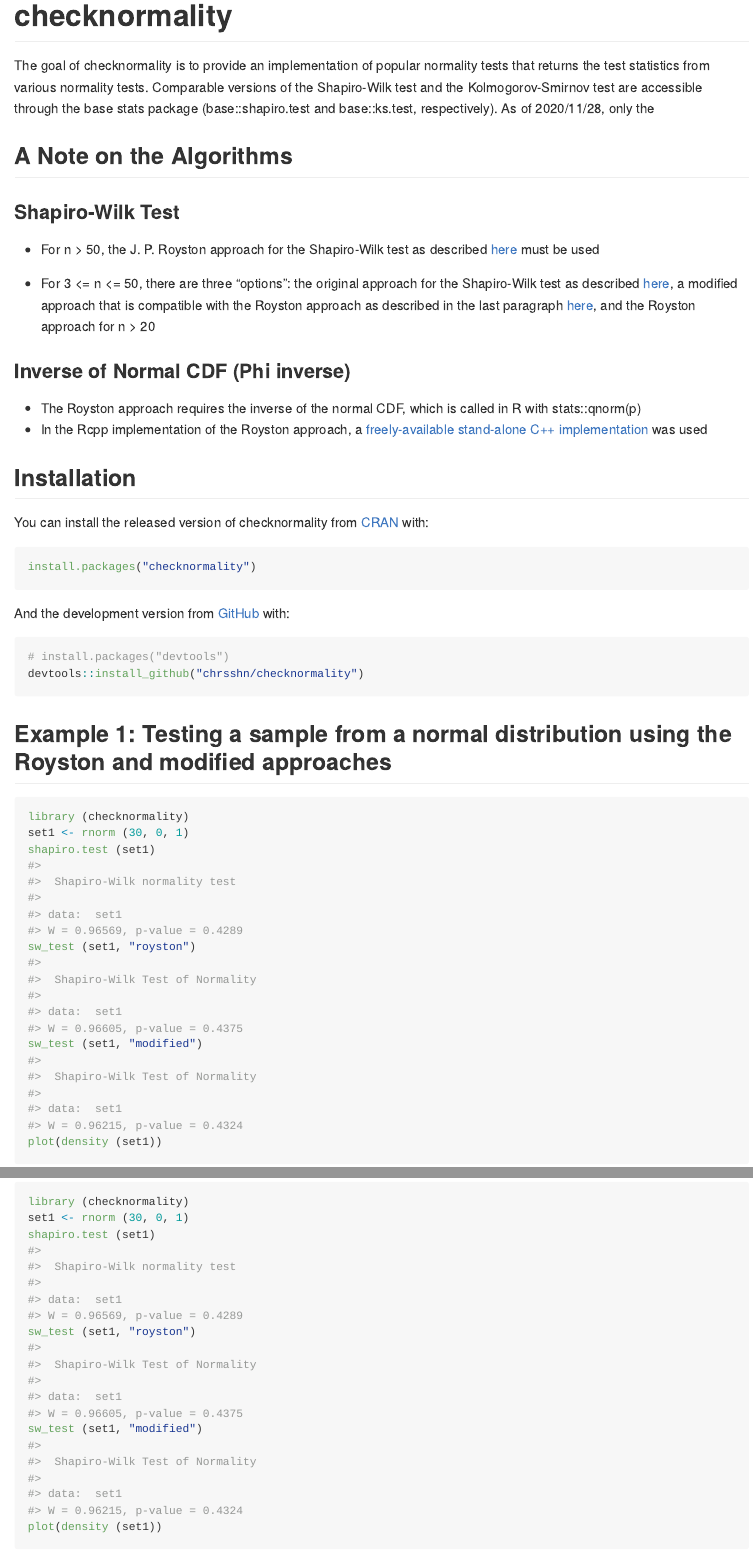
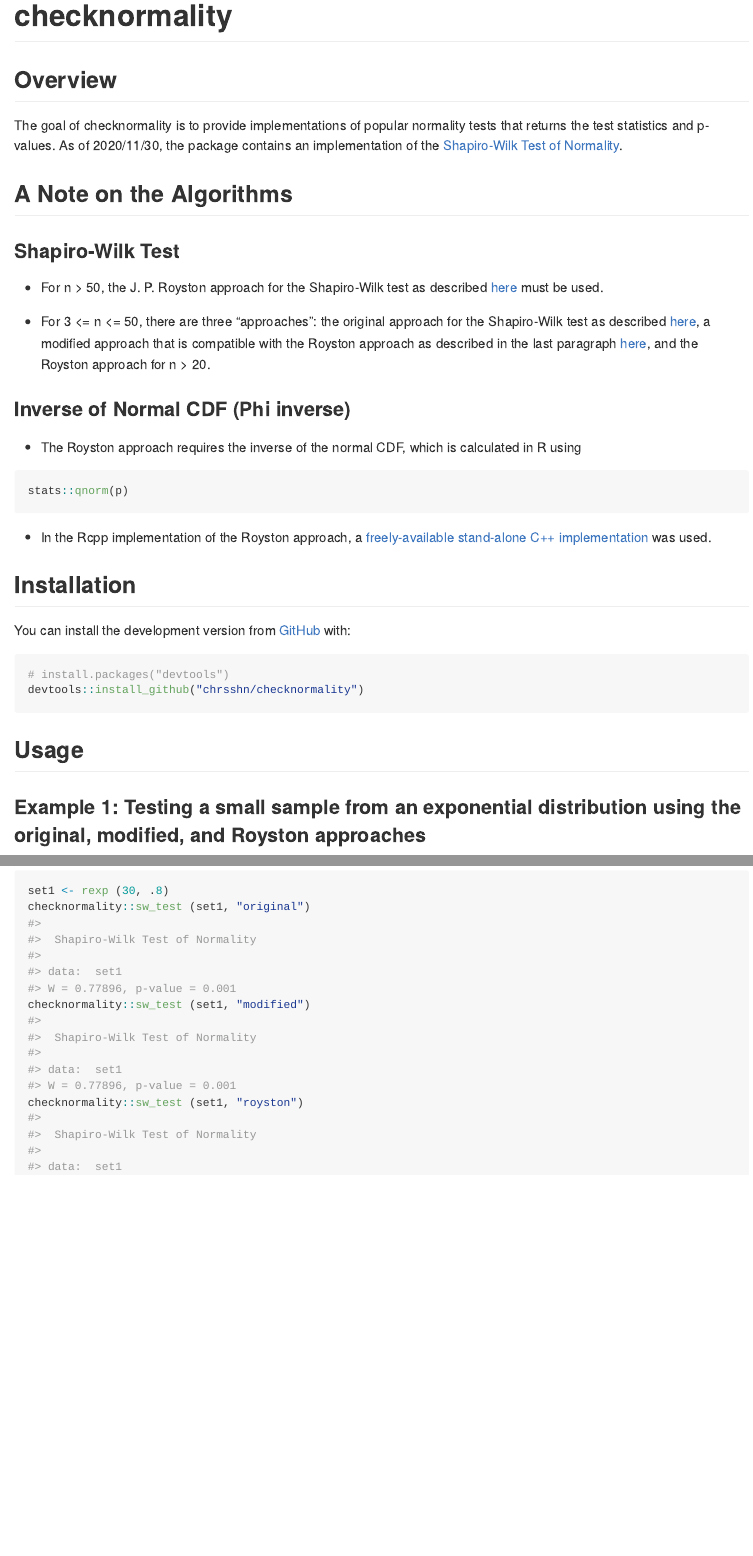
Before and after one commit to chrsshn/checknormality, an R Markdown document (README.Rmd): the page in a window 1100 px wide, from its top, and a second part further down, joined at a grey line. The pictures show the output file README.md that the author committed with the source, drawn offline in the style of GitHub; badge pictures from the web are left out.

Commit message:
updated readme

````diff
--- a/README.Rmd
+++ b/README.Rmd
@@ -23,40 +23,36 @@
 coverage](https://codecov.io/gh/chrsshn/checknormality/branch/main/graph/badge.svg)](https://codecov.io/gh/chrsshn/checknormality?branch=main)
 <!-- badges: end -->
 
-The goal of checknormality is to provide an implementation of popular normality tests that returns the test statistics from various normality tests. Comparable versions of the Shapiro-Wilk test and the Kolmogorov-Smirnov test are accessible through the base stats package (base::shapiro.test and base::ks.test, respectively). As of 2020/11/28, only the
+## Overview
+The goal of checknormality is to provide implementations of popular normality tests that returns the test statistics and p-values. As of 2020/11/30, the package contains an implementation of the [Shapiro-Wilk Test of Normality](https://en.wikipedia.org/wiki/Shapiro%E2%80%93Wilk_test).
 
 ## A Note on the Algorithms
 
 ### Shapiro-Wilk Test
-- For n > 50, the J. P. Royston approach for the Shapiro-Wilk test as described [here](https://www.real-statistics.com/tests-normality-and-symmetry/statistical-tests-normality-symmetry/shapiro-wilk-expanded-test/) must be used
+- For n > 50, the J. P. Royston approach for the Shapiro-Wilk test as described [here](https://www.real-statistics.com/tests-normality-and-symmetry/statistical-tests-normality-symmetry/shapiro-wilk-expanded-test/) must be used.
 
-- For  3 <= n <= 50, there are three "options": the original approach for the Shapiro-Wilk test as described [here](https://www.real-statistics.com/tests-normality-and-symmetry/statistical-tests-normality-symmetry/shapiro-wilk-test/), a modified approach that is compatible with the Royston approach as described in the last paragraph [here](https://www.real-statistics.com/tests-normality-and-symmetry/statistical-tests-normality-symmetry/shapiro-wilk-test/), and the Royston approach for n > 20
+- For 3 <= n <= 50, there are three "approaches": the original approach for the Shapiro-Wilk test as described [here](https://www.real-statistics.com/tests-normality-and-symmetry/statistical-tests-normality-symmetry/shapiro-wilk-test/), a modified approach that is compatible with the Royston approach as described in the last paragraph [here](https://www.real-statistics.com/tests-normality-and-symmetry/statistical-tests-normality-symmetry/shapiro-wilk-test/), and the Royston approach for n > 20.
 
 ### Inverse of Normal CDF (Phi inverse)
-- The Royston approach requires the inverse of the normal CDF, which is called in R with stats::qnorm(p)
-- In the Rcpp implementation of the Royston approach, a [freely-available stand-alone C++ implementation](https://www.johndcook.com/blog/cpp_phi_inverse/) was used
+- The Royston approach requires the inverse of the normal CDF, which is calculated in R using
+``` r
+stats::qnorm(p)
+```
+- In the Rcpp implementation of the Royston approach, a [freely-available stand-alone C++ implementation](https://www.johndcook.com/blog/cpp_phi_inverse/) was used.
 
 
 ## Installation
 
-You can install the released version of checknormality from
-[CRAN](https://CRAN.R-project.org) with:
-
-``` r
-install.packages("checknormality")
-```
-
-And the development version from [GitHub](https://github.com/) with:
+You can install the development version from [GitHub](https://github.com/) with:
 
 ``` r
 # install.packages("devtools")
 devtools::install_github("chrsshn/checknormality")
 ```
-
-## Example 1: Testing a sample from a normal distribution using the Royston and modified approaches
+## Usage
+### Example 1: Testing a small sample from an exponential distribution using the original, modified, and Royston approaches
 ```{r echo=TRUE, eval = T}
-library (checknormality)
-set1 <- rnorm (30, 0, 1)
-shapiro.test (set1)
-sw_test (set1, "royston")
-sw_test (set1, "modified")
+set1 <- rexp (30, .8)
+checknormality::sw_test (set1, "original")
+checknormality::sw_test (set1, "modified")
+checknormality::sw_test (set1, "royston")
````
Also changed, not shown: R/sw_test.R (+3 -5 lines), README.md, README.Rmd (33 more changed lines), 5 other files.
